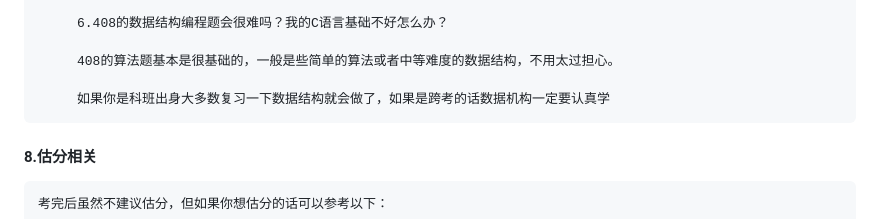
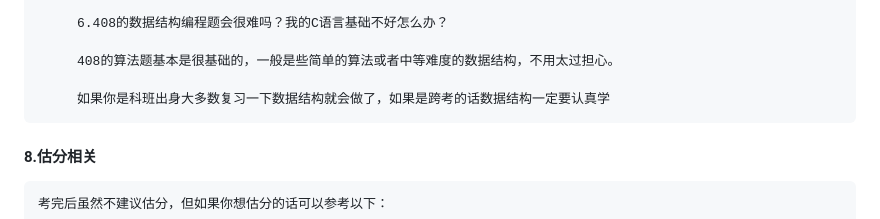
Before and after one commit to WilliamPockey/JLU_CS, a Markdown page: README.md, the part around the change. Drawn GitHub-style.

```diff
--- a/README.md
+++ b/README.md
@@ -1081,7 +1081,7 @@
 
          408的算法题基本是很基础的，一般是些简单的算法或者中等难度的数据结构，不用太过担心。
 
-         如果你是科班出身大多数复习一下数据结构就会做了，如果是跨考的话数据机构一定要认真学
+         如果你是科班出身大多数复习一下数据结构就会做了，如果是跨考的话数据结构一定要认真学
 
 #### 8.估分相关
 
```
